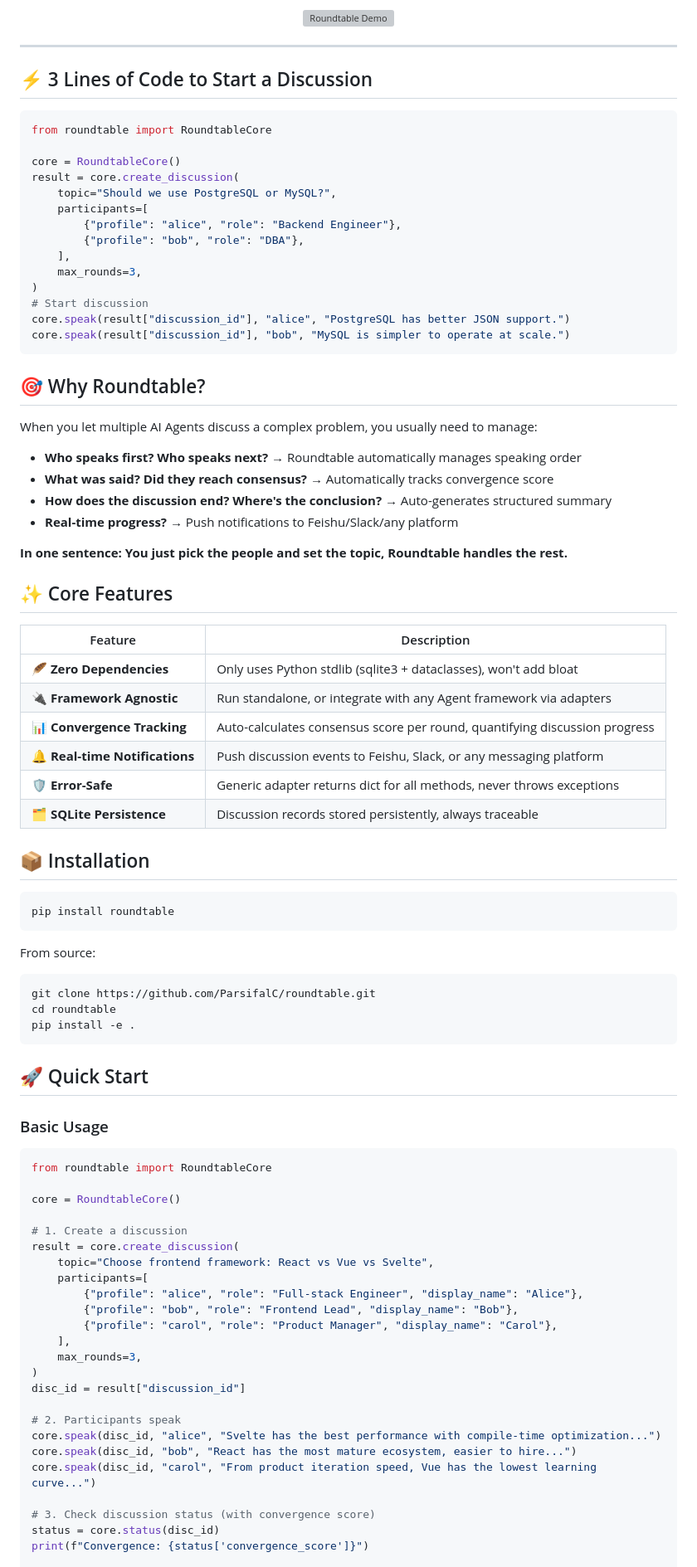
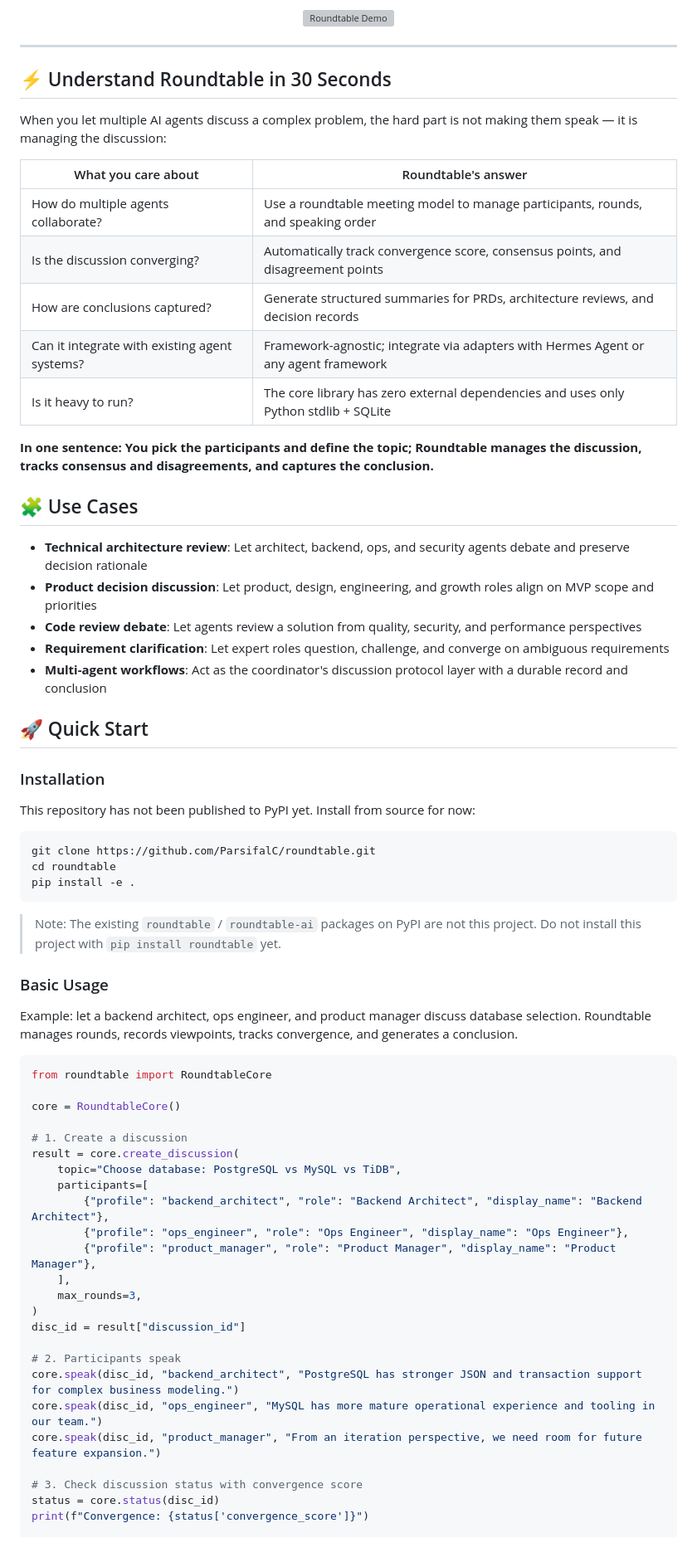
Before and after one commit to MoyuFamily/agent-roundtable, a Markdown page: README_EN.md, the part around one of its changes. Shown at 83% size. Rendered like a GitHub page; grey boxes are pictures that could not be loaded.

Commit message:
docs: improve README positioning

````diff
--- a/README_EN.md
+++ b/README_EN.md
@@ -26,53 +25,33 @@
 
 ---
 
-## ⚡ 3 Lines of Code to Start a Discussion
+## ⚡ Understand Roundtable in 30 Seconds
 
-```python
-from roundtable import RoundtableCore
+When you let multiple AI agents discuss a complex problem, the hard part is not making them speak — it is managing the discussion:
 
-core = RoundtableCore()
-result = core.create_discussion(
-    topic="Should we use PostgreSQL or MySQL?",
-    participants=[
-        {"profile": "alice", "role": "Backend Engineer"},
-        {"profile": "bob", "role": "DBA"},
-    ],
-    max_rounds=3,
-)
-# Start discussion
-core.speak(result["discussion_id"], "alice", "PostgreSQL has better JSON support.")
-core.speak(result["discussion_id"], "bob", "MySQL is simpler to operate at scale.")
-```
+| What you care about | Roundtable's answer |
+|---|---|
+| How do multiple agents collaborate? | Use a roundtable meeting model to manage participants, rounds, and speaking order |
+| Is the discussion converging? | Automatically track convergence score, consensus points, and disagreement points |
+| How are conclusions captured? | Generate structured summaries for PRDs, architecture reviews, and decision records |
+| Can it integrate with existing agent systems? | Framework-agnostic; integrate via adapters with Hermes Agent or any agent framework |
+| Is it heavy to run? | The core library has zero external dependencies and uses only Python stdlib + SQLite |
 
-## 🎯 Why Roundtable?
+**In one sentence: You pick the participants and define the topic; Roundtable manages the discussion, tracks consensus and disagreements, and captures the conclusion.**
 
-When you let multiple AI Agents discuss a complex problem, you usually need to manage:
-- **Who speaks first? Who speaks next?** → Roundtable automatically manages speaking order
-- **What was said? Did they reach consensus?** → Automatically tracks convergence score
-- **How does the discussion end? Where's the conclusion?** → Auto-generates structured summary
-- **Real-time progress?** → Push notifications to Feishu/Slack/any platform
+## 🧩 Use Cases
 
-**In one sentence: You just pick the people and set the topic, Roundtable handles the rest.**
+- **Technical architecture review**: Let architect, backend, ops, and security agents debate and preserve decision rationale
+- **Product decision discussion**: Let product, design, engineering, and growth roles align on MVP scope and priorities
+- **Code review debate**: Let agents review a solution from quality, security, and performance perspectives
+- **Requirement clarification**: Let expert roles question, challenge, and converge on ambiguous requirements
+- **Multi-agent workflows**: Act as the coordinator's discussion protocol layer with a durable record and conclusion
 
-## ✨ Core Features
+## 🚀 Quick Start
 
-| Feature | Description |
-|---------|-------------|
-| 🪶 **Zero Dependencies** | Only uses Python stdlib (sqlite3 + dataclasses), won't add bloat |
-| 🔌 **Framework Agnostic** | Run standalone, or integrate with any Agent framework via adapters |
-| 📊 **Convergence Tracking** | Auto-calculates consensus score per round, quantifying discussion progress |
-| 🔔 **Real-time Notifications** | Push discussion events to Feishu, Slack, or any messaging platform |
-| 🛡️ **Error-Safe** | Generic adapter returns dict for all methods, never throws exceptions |
-| 🗂️ **SQLite Persistence** | Discussion records stored persistently, always traceable |
+### Installation
 
-## 📦 Installation
-
-```bash
-pip install roundtable
-```
-
-From source:
+This repository has not been published to PyPI yet. Install from source for now:
 
 ```bash
 git clone https://github.com/ParsifalC/roundtable.git
@@ -80,9 +59,11 @@ cd roundtable
 pip install -e .
 ```
 
-## 🚀 Quick Start
+> Note: The existing `roundtable` / `roundtable-ai` packages on PyPI are not this project. Do not install this project with `pip install roundtable` yet.
 
 ### Basic Usage
+
+Example: let a backend architect, ops engineer, and product manager discuss database selection. Roundtable manages rounds, records viewpoints, tracks convergence, and generates a conclusion.
 
 ```python
 from roundtable import RoundtableCore
@@ -91,22 +72,22 @@ core = RoundtableCore()
 
 # 1. Create a discussion
 result = core.create_discussion(
-    topic="Choose frontend framework: React vs Vue vs Svelte",
+    topic="Choose database: PostgreSQL vs MySQL vs TiDB",
     participants=[
-        {"profile": "alice", "role": "Full-stack Engineer", "display_name": "Alice"},
-        {"profile": "bob", "role": "Frontend Lead", "display_name": "Bob"},
-        {"profile": "carol", "role": "Product Manager", "display_name": "Carol"},
+        {"profile": "backend_architect", "role": "Backend Architect", "display_name": "Backend Architect"},
+        {"profile": "ops_engineer", "role": "Ops Engineer", "display_name": "Ops Engineer"},
+        {"profile": "product_manager", "role": "Product Manager", "display_name": "Product Manager"},
     ],
     max_rounds=3,
 )
 disc_id = result["discussion_id"]
 
 # 2. Participants speak
-core.speak(disc_id, "alice", "Svelte has the best performance with compile-time optimization...")
-core.speak(disc_id, "bob", "React has the most mature ecosystem, easier to hire...")
-core.speak(disc_id, "carol", "From product iteration speed, Vue has the lowest learning curve...")
+core.speak(disc_id, "backend_architect", "PostgreSQL has stronger JSON and transaction support for complex business modeling.")
+core.speak(disc_id, "ops_engineer", "MySQL has more mature operational experience and tooling in our team.")
+core.speak(disc_id, "product_manager", "From an iteration perspective, we need room for future feature expansion.")
 
-# 3. Check discussion status (with convergence score)
+# 3. Check discussion status with convergence score
 status = core.status(disc_id)
 print(f"Convergence: {status['convergence_score']}")
 
````
Also changed, not shown: other parts of README_EN.md (+33 -13 lines), README.md (+61 -59 lines).
